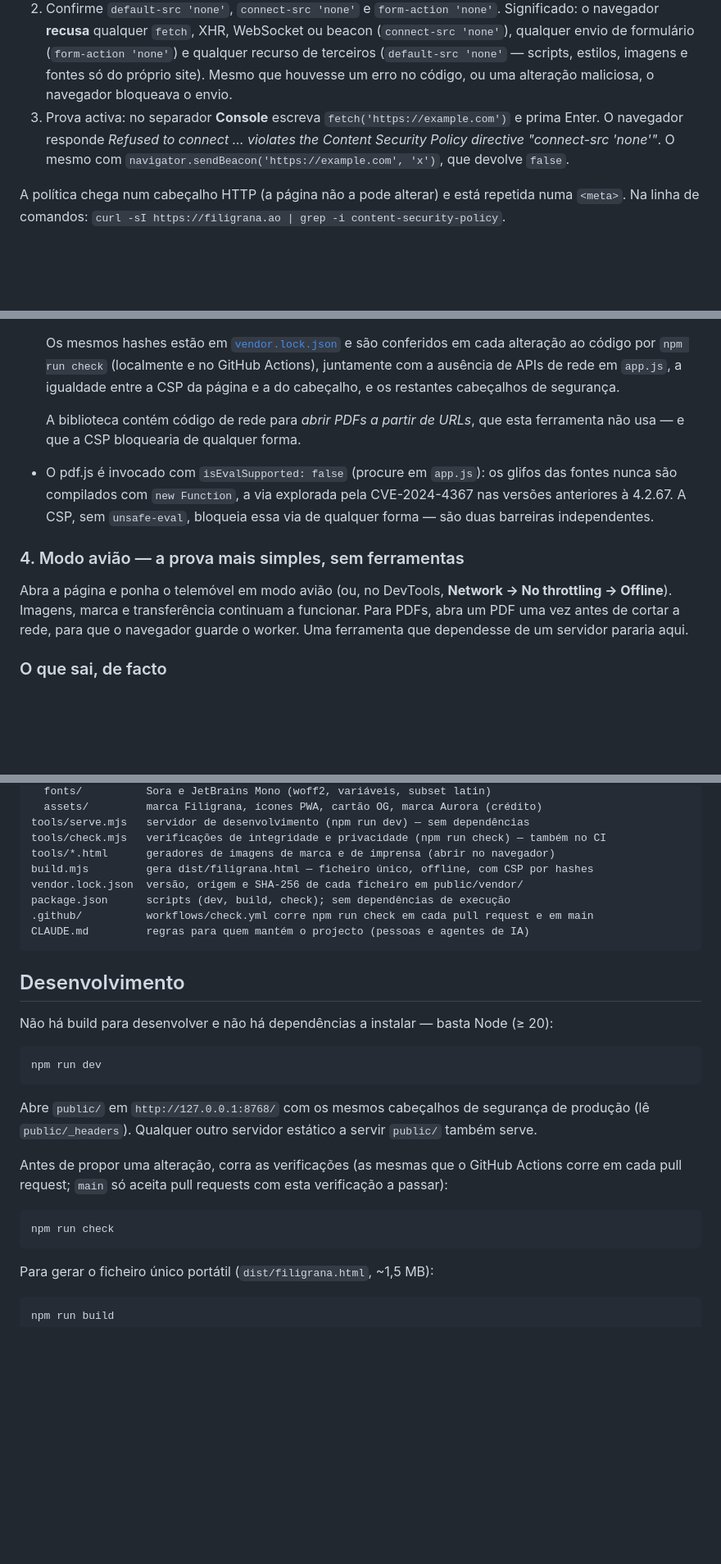
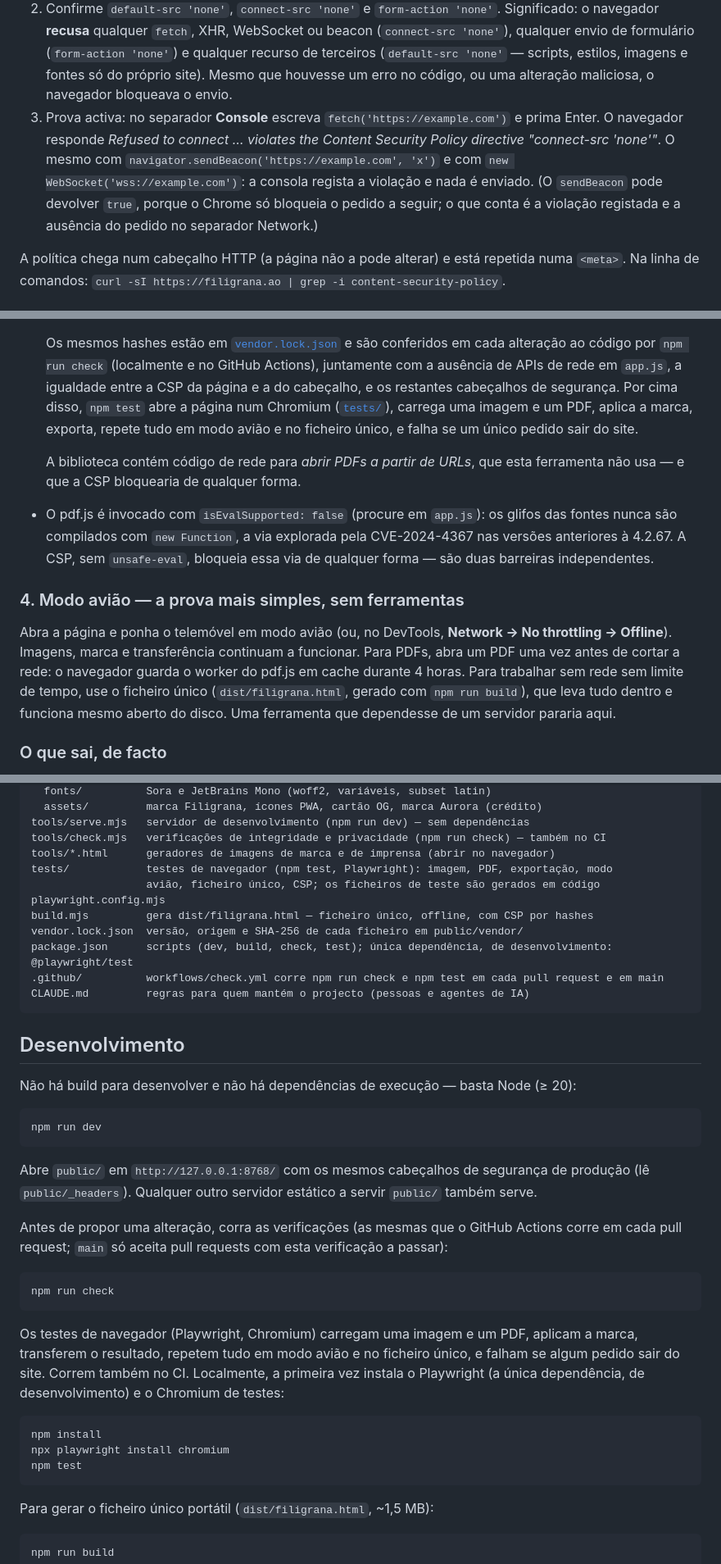
Before and after one commit to ivomartins/filigrana, a Markdown page: README.md, 3 parts joined by grey strips. Shown at 82% size. Rendered like a GitHub page; blank space fills up the shorter version.

````diff
--- a/README.md
+++ b/README.md
@@ -61,8 +61,10 @@ checks apply — the DevTools labels below are already in English.)*
    houvesse um erro no código, ou uma alteração maliciosa, o navegador bloqueava o envio.
 3. Prova activa: no separador **Console** escreva `fetch('https://example.com')` e prima Enter.
    O navegador responde *Refused to connect … violates the Content Security Policy directive
-   "connect-src 'none'"*. O mesmo com `navigator.sendBeacon('https://example.com', 'x')`, que
-   devolve `false`.
+   "connect-src 'none'"*. O mesmo com `navigator.sendBeacon('https://example.com', 'x')` e com
+   `new WebSocket('wss://example.com')`: a consola regista a violação e nada é enviado. (O
+   `sendBeacon` pode devolver `true`, porque o Chrome só bloqueia o pedido a seguir; o que conta
+   é a violação registada e a ausência do pedido no separador Network.)
 
 A política chega num cabeçalho HTTP (a página não a pode alterar) e está repetida numa `<meta>`.
 Na linha de comandos: `curl -sI https://filigrana.ao | grep -i content-security-policy`.
@@ -84,7 +86,9 @@ Na linha de comandos: `curl -sI https://filigrana.ao | grep -i content-security-
   Os mesmos hashes estão em [`vendor.lock.json`](vendor.lock.json) e são conferidos em cada
   alteração ao código por `npm run check` (localmente e no GitHub Actions), juntamente com a
   ausência de APIs de rede em `app.js`, a igualdade entre a CSP da página e a do cabeçalho, e
-  os restantes cabeçalhos de segurança.
+  os restantes cabeçalhos de segurança. Por cima disso, `npm test` abre a página num Chromium
+  ([`tests/`](tests/)), carrega uma imagem e um PDF, aplica a marca, exporta, repete tudo em
+  modo avião e no ficheiro único, e falha se um único pedido sair do site.
 
   A biblioteca contém código de rede para *abrir PDFs a partir de URLs*, que esta ferramenta não
   usa — e que a CSP bloquearia de qualquer forma.
@@ -97,8 +101,10 @@ Na linha de comandos: `curl -sI https://filigrana.ao | grep -i content-security-
 
 Abra a página e ponha o telemóvel em modo avião (ou, no DevTools, **Network → No throttling →
 Offline**). Imagens, marca e transferência continuam a funcionar. Para PDFs, abra um PDF uma vez
-antes de cortar a rede, para que o navegador guarde o worker. Uma ferramenta que dependesse de um
-servidor pararia aqui.
+antes de cortar a rede: o navegador guarda o worker do pdf.js em cache durante 4 horas. Para
+trabalhar sem rede sem limite de tempo, use o ficheiro único (`dist/filigrana.html`, gerado com
+`npm run build`), que leva tudo dentro e funciona mesmo aberto do disco. Uma ferramenta que
+dependesse de um servidor pararia aqui.
 
 ### O que sai, de facto
 
@@ -124,16 +130,19 @@ public/           ← raiz de deploy (Cloudflare Pages)
 tools/serve.mjs   servidor de desenvolvimento (npm run dev) — sem dependências
 tools/check.mjs   verificações de integridade e privacidade (npm run check) — também no CI
 tools/*.html      geradores de imagens de marca e de imprensa (abrir no navegador)
+tests/            testes de navegador (npm test, Playwright): imagem, PDF, exportação, modo
+                  avião, ficheiro único, CSP; os ficheiros de teste são gerados em código
+playwright.config.mjs
 build.mjs         gera dist/filigrana.html — ficheiro único, offline, com CSP por hashes
 vendor.lock.json  versão, origem e SHA-256 de cada ficheiro em public/vendor/
-package.json      scripts (dev, build, check); sem dependências de execução
-.github/          workflows/check.yml corre npm run check em cada pull request e em main
+package.json      scripts (dev, build, check, test); única dependência, de desenvolvimento: @playwright/test
+.github/          workflows/check.yml corre npm run check e npm test em cada pull request e em main
 CLAUDE.md         regras para quem mantém o projecto (pessoas e agentes de IA)
 ```
 
 ## Desenvolvimento
 
-Não há build para desenvolver e não há dependências a instalar — basta Node (≥ 20):
+Não há build para desenvolver e não há dependências de execução — basta Node (≥ 20):
 
 ```bash
 npm run dev
@@ -147,6 +156,17 @@ cada pull request; `main` só aceita pull requests com esta verificação a pass
 
 ```bash
 npm run check
+```
+
+Os testes de navegador (Playwright, Chromium) carregam uma imagem e um PDF, aplicam a marca,
+transferem o resultado, repetem tudo em modo avião e no ficheiro único, e falham se algum pedido
+sair do site. Correm também no CI. Localmente, a primeira vez instala o Playwright (a única
+dependência, de desenvolvimento) e o Chromium de testes:
+
+```bash
+npm install
+npx playwright install chromium
+npm test
 ```
 
 Para gerar o ficheiro único portátil (`dist/filigrana.html`, ~1,5 MB):
````
Also changed, not shown: CLAUDE.md (+31 -17 lines).
